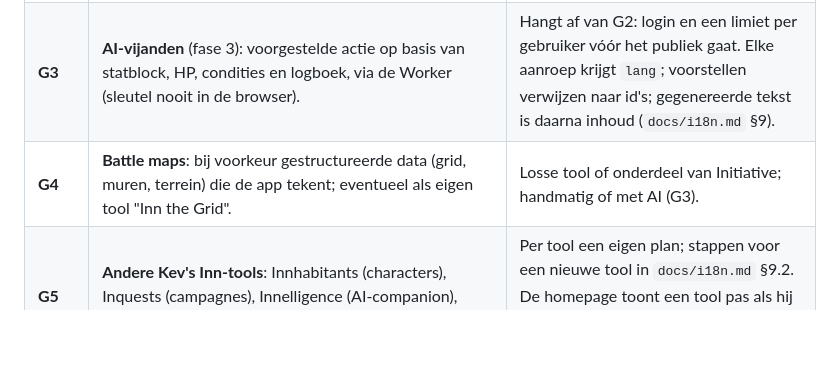
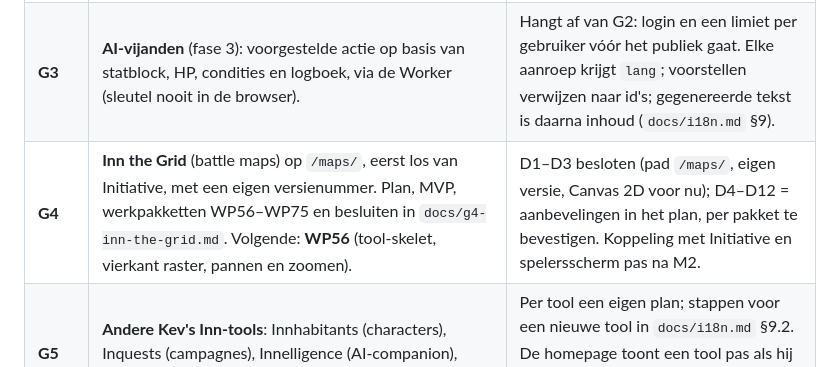
Before and after one commit to sylpher1986/initiative-tafel, a Markdown page: ROADMAP.md, the part around the change. Rendered like a GitHub page; blank space fills up the shorter version.

```diff
--- a/ROADMAP.md
+++ b/ROADMAP.md
@@ -45,7 +45,7 @@ Nog niet uitgewerkt. Elk project begint met een plan: inventaris in de code, ope
 |---|---|---|
 | **G2** | **Accounts en sync** (fase 2), local-first blijft de basis. Eerste collectie `encounters` (heeft `id` + `updatedAt`, nieuwste wint). Daarna: delen met een co-DM, vaste kamercode per campagne (`isOwner` in `worker/room.js`), taalvoorkeur in het account (nieuwste keuze wint, nooit midden in een sessie). | Dienst (bijv. Supabase) en kosten; rol van export/import daarna; rate-limit `ROOM_LIMIT` op eigenaar in plaats van IP. |
 | **G3** | **AI-vijanden** (fase 3): voorgestelde actie op basis van statblock, HP, condities en logboek, via de Worker (sleutel nooit in de browser). | Hangt af van G2: login en een limiet per gebruiker vóór het publiek gaat. Elke aanroep krijgt `lang`; voorstellen verwijzen naar id's; gegenereerde tekst is daarna inhoud (`docs/i18n.md` §9). |
-| **G4** | **Battle maps**: bij voorkeur gestructureerde data (grid, muren, terrein) die de app tekent; eventueel als eigen tool "Inn the Grid". | Losse tool of onderdeel van Initiative; handmatig of met AI (G3). |
+| **G4** | **Inn the Grid** (battle maps) op `/maps/`, eerst los van Initiative, met een eigen versienummer. Plan, MVP, werkpakketten WP56–WP75 en besluiten in `docs/g4-inn-the-grid.md`. Volgende: **WP56** (tool-skelet, vierkant raster, pannen en zoomen). | D1–D3 besloten (pad `/maps/`, eigen versie, Canvas 2D voor nu); D4–D12 = aanbevelingen in het plan, per pakket te bevestigen. Koppeling met Initiative en spelersscherm pas na M2. |
 | **G5** | **Andere Kev's Inn-tools**: Innhabitants (characters), Inquests (campagnes), Innelligence (AI-companion), naast Inn the Grid (G4). | Per tool een eigen plan; stappen voor een nieuwe tool in `docs/i18n.md` §9.2. De homepage toont een tool pas als hij bestaat; iconen liggen klaar in `brand/tool-icons/`. |
 | **G6** | **Derde taal** (bijv. Duits). | Gelokaliseerde D&D-termen pas na licentie-onderzoek (V7, `docs/i18n.md` §4.3); stappen in §9.3. |
 
```
Also changed, not shown: docs/g4-inn-the-grid.md (added, +333 -0 lines).
